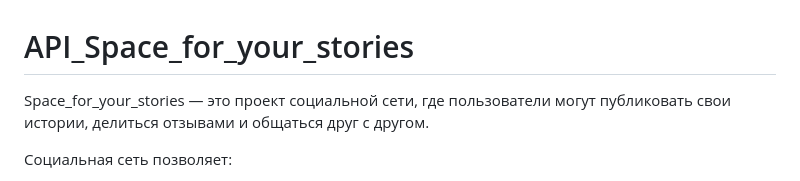
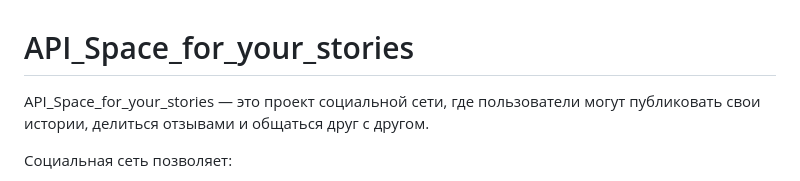
Before and after one commit to Tatiana314/API_Space_for_your_stories, a Markdown page: README.md, the part around the change. Rendered like a GitHub page.

```diff
--- a/README.md
+++ b/README.md
@@ -1,6 +1,6 @@
 # API_Space_for_your_stories
 
-Space_for_your_stories —  это проект социальной сети, где пользователи могут публиковать свои истории, делиться отзывами и общаться друг с другом.
+API_Space_for_your_stories —  это проект социальной сети, где пользователи могут публиковать свои истории, делиться отзывами и общаться друг с другом.
 
 Социальная сеть позволяет:
 - создавать учетную запись;
```
